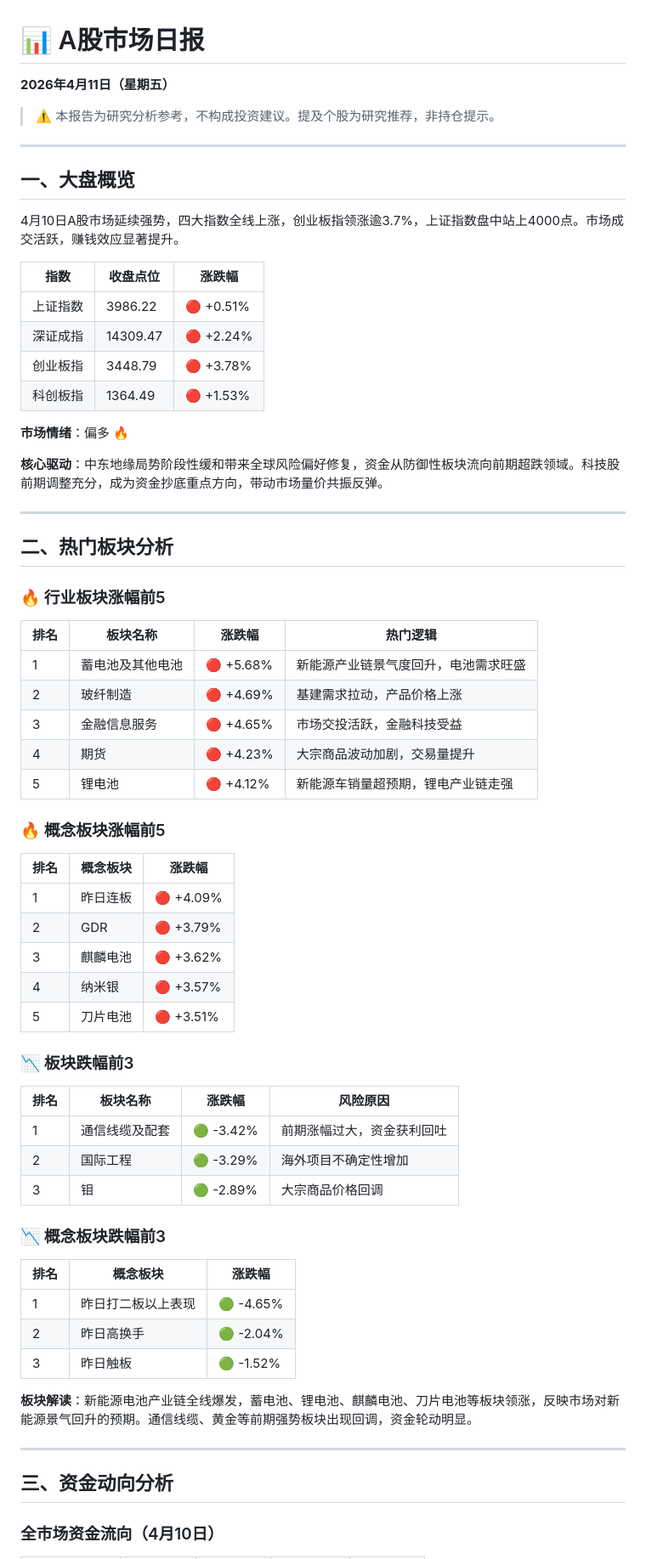
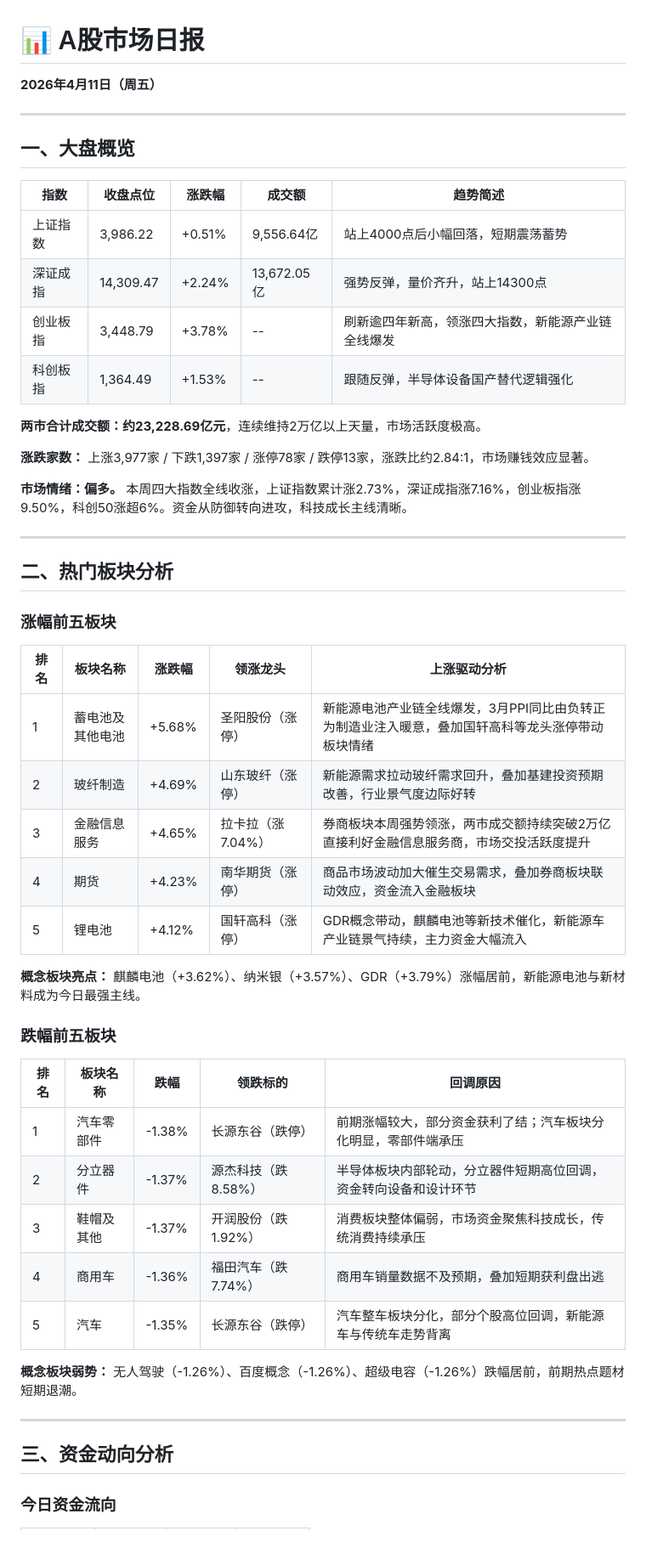
Before and after one commit to wangsyknigh/a-stock-daily-report, a Markdown page: reports/2026-04-11.md, the part around one of its changes. Shown at 85% size. Drawn GitHub-style.

Commit message:
Upload daily stock report for 2026-04-11

```diff
--- a/reports/2026-04-11.md
+++ b/reports/2026-04-11.md
@@ -1,70 +1,54 @@
 # 📊 A股市场日报
-**2026年4月11日（星期五）**
-
-> ⚠️ 本报告为研究分析参考，不构成投资建议。提及个股为研究推荐，非持仓提示。
+**2026年4月11日（周五）**
 
 ---
 
 ## 一、大盘概览
 
-4月10日A股市场延续强势，四大指数全线上涨，创业板指领涨逾3.7%，上证指数盘中站上4000点。市场成交活跃，赚钱效应显著提升。
+| 指数 | 收盘点位 | 涨跌幅 | 成交额 | 趋势简述 |
+|------|---------|--------|--------|---------|
+| 上证指数 | 3,986.22 | +0.51% | 9,556.64亿 | 站上4000点后小幅回落，短期震荡蓄势 |
+| 深证成指 | 14,309.47 | +2.24% | 13,672.05亿 | 强势反弹，量价齐升，站上14300点 |
+| 创业板指 | 3,448.79 | +3.78% | -- | 刷新逾四年新高，领涨四大指数，新能源产业链全线爆发 |
+| 科创板指 | 1,364.49 | +1.53% | -- | 跟随反弹，半导体设备国产替代逻辑强化 |
 
-| 指数 | 收盘点位 | 涨跌幅 |
-|------|---------|--------|
-| 上证指数 | 3986.22 | 🔴 +0.51% |
-| 深证成指 | 14309.47 | 🔴 +2.24% |
-| 创业板指 | 3448.79 | 🔴 +3.78% |
-| 科创板指 | 1364.49 | 🔴 +1.53% |
+**两市合计成交额：约23,228.69亿元**，连续维持2万亿以上天量，市场活跃度极高。
 
-**市场情绪**：偏多 🔥
+**涨跌家数：** 上涨3,977家 / 下跌1,397家 / 涨停78家 / 跌停13家，涨跌比约2.84:1，市场赚钱效应显著。
 
-**核心驱动**：中东地缘局势阶段性缓和带来全球风险偏好修复，资金从防御性板块流向前期超跌领域。科技股前期调整充分，成为资金抄底重点方向，带动市场量价共振反弹。
+**市场情绪：偏多。** 本周四大指数全线收涨，上证指数累计涨2.73%，深证成指涨7.16%，创业板指涨9.50%，科创50涨超6%。资金从防御转向进攻，科技成长主线清晰。
 
 ---
 
 ## 二、热门板块分析
 
-### 🔥 行业板块涨幅前5
+### 涨幅前五板块
 
-| 排名 | 板块名称 | 涨跌幅 | 热门逻辑 |
-|------|---------|--------|---------|
-| 1 | 蓄电池及其他电池 | 🔴 +5.68% | 新能源产业链景气度回升，电池需求旺盛 |
-| 2 | 玻纤制造 | 🔴 +4.69% | 基建需求拉动，产品价格上涨 |
-| 3 | 金融信息服务 | 🔴 +4.65% | 市场交投活跃，金融科技受益 |
-| 4 | 期货 | 🔴 +4.23% | 大宗商品波动加剧，交易量提升 |
-| 5 | 锂电池 | 🔴 +4.12% | 新能源车销量超预期，锂电产业链走强 |
+| 排名 | 板块名称 | 涨跌幅 | 领涨龙头 | 上涨驱动分析 |
+|------|---------|--------|---------|------------|
+| 1 | 蓄电池及其他电池 | +5.68% | 圣阳股份（涨停） | 新能源电池产业链全线爆发，3月PPI同比由负转正为制造业注入暖意，叠加国轩高科等龙头涨停带动板块情绪 |
+| 2 | 玻纤制造 | +4.69% | 山东玻纤（涨停） | 新能源需求拉动玻纤需求回升，叠加基建投资预期改善，行业景气度边际好转 |
+| 3 | 金融信息服务 | +4.65% | 拉卡拉（涨7.04%） | 券商板块本周强势领涨，两市成交额持续突破2万亿直接利好金融信息服务商，市场交投活跃度提升 |
+| 4 | 期货 | +4.23% | 南华期货（涨停） | 商品市场波动加大催生交易需求，叠加券商板块联动效应，资金流入金融板块 |
+| 5 | 锂电池 | +4.12% | 国轩高科（涨停） | GDR概念带动，麒麟电池等新技术催化，新能源车产业链景气持续，主力资金大幅流入 |
 
-### 🔥 概念板块涨幅前5
+**概念板块亮点：** 麒麟电池（+3.62%）、纳米银（+3.57%）、GDR（+3.79%）涨幅居前，新能源电池与新材料成为今日最强主线。
 
-| 排名 | 概念板块 | 涨跌幅 |
-|------|---------|--------|
-| 1 | 昨日连板 | 🔴 +4.09% |
-| 2 | GDR | 🔴 +3.79% |
-| 3 | 麒麟电池 | 🔴 +3.62% |
-| 4 | 纳米银 | 🔴 +3.57% |
-| 5 | 刀片电池 | 🔴 +3.51% |
+### 跌幅前五板块
 
-### 📉 板块跌幅前3
+| 排名 | 板块名称 | 跌幅 | 领跌标的 | 回调原因 |
+|------|---------|------|---------|---------|
+| 1 | 汽车零部件 | -1.38% | 长源东谷（跌停） | 前期涨幅较大，部分资金获利了结；汽车板块分化明显，零部件端承压 |
+| 2 | 分立器件 | -1.37% | 源杰科技（跌8.58%） | 半导体板块内部轮动，分立器件短期高位回调，资金转向设备和设计环节 |
+| 3 | 鞋帽及其他 | -1.37% | 开润股份（跌1.92%） | 消费板块整体偏弱，市场资金聚焦科技成长，传统消费持续承压 |
+| 4 | 商用车 | -1.36% | 福田汽车（跌7.74%） | 商用车销量数据不及预期，叠加短期获利盘出逃 |
+| 5 | 汽车 | -1.35% | 长源东谷（跌停） | 汽车整车板块分化，部分个股高位回调，新能源车与传统车走势背离 |
 
-| 排名 | 板块名称 | 涨跌幅 | 风险原因 |
-|------|---------|--------|---------|
-| 1 | 通信线缆及配套 | 🟢 -3.42% | 前期涨幅过大，资金获利回吐 |
-| 2 | 国际工程 | 🟢 -3.29% | 海外项目不确定性增加 |
-| 3 | 钼 | 🟢 -2.89% | 大宗商品价格回调 |
-
-### 📉 概念板块跌幅前3
-
-| 排名 | 概念板块 | 涨跌幅 |
-|------|---------|--------|
-| 1 | 昨日打二板以上表现 | 🟢 -4.65% |
-| 2 | 昨日高换手 | 🟢 -2.04% |
-| 3 | 昨日触板 | 🟢 -1.52% |
-
-**板块解读**：新能源电池产业链全线爆发，蓄电池、锂电池、麒麟电池、刀片电池等板块领涨，反映市场对新能源景气回升的预期。通信线缆、黄金等前期强势板块出现回调，资金轮动明显。
+**概念板块弱势：** 无人驾驶（-1.26%）、百度概念（-1.26%）、超级电容（-1.26%）跌幅居前，前期热点题材短期退潮。
 
 ---
 
 ## 三、资金动向分析
 
-### 全市场资金流向（4月10日）
+### 今日资金流向
 
```
Also changed, not shown: other parts of reports/2026-04-11.md (+59 -68 lines).
